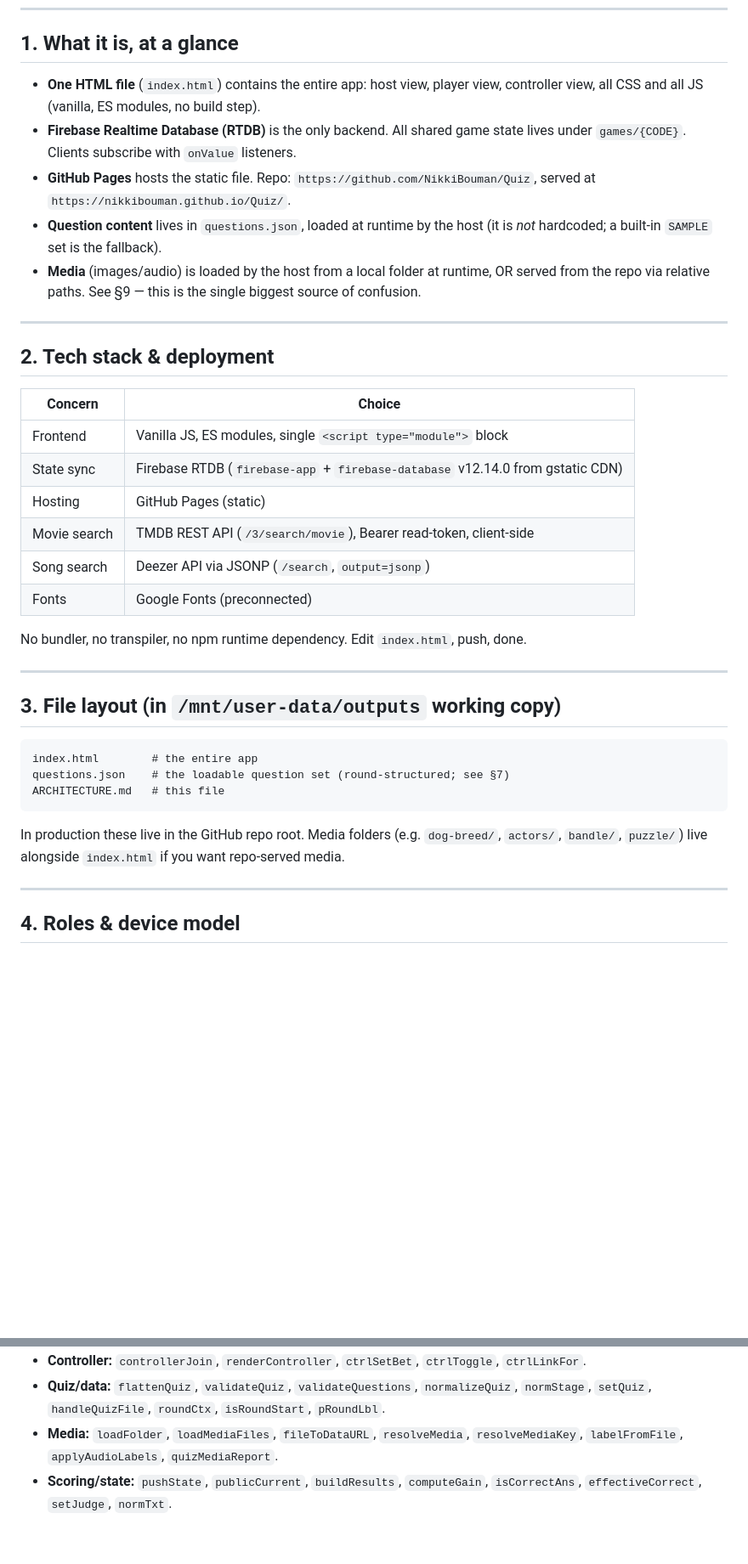
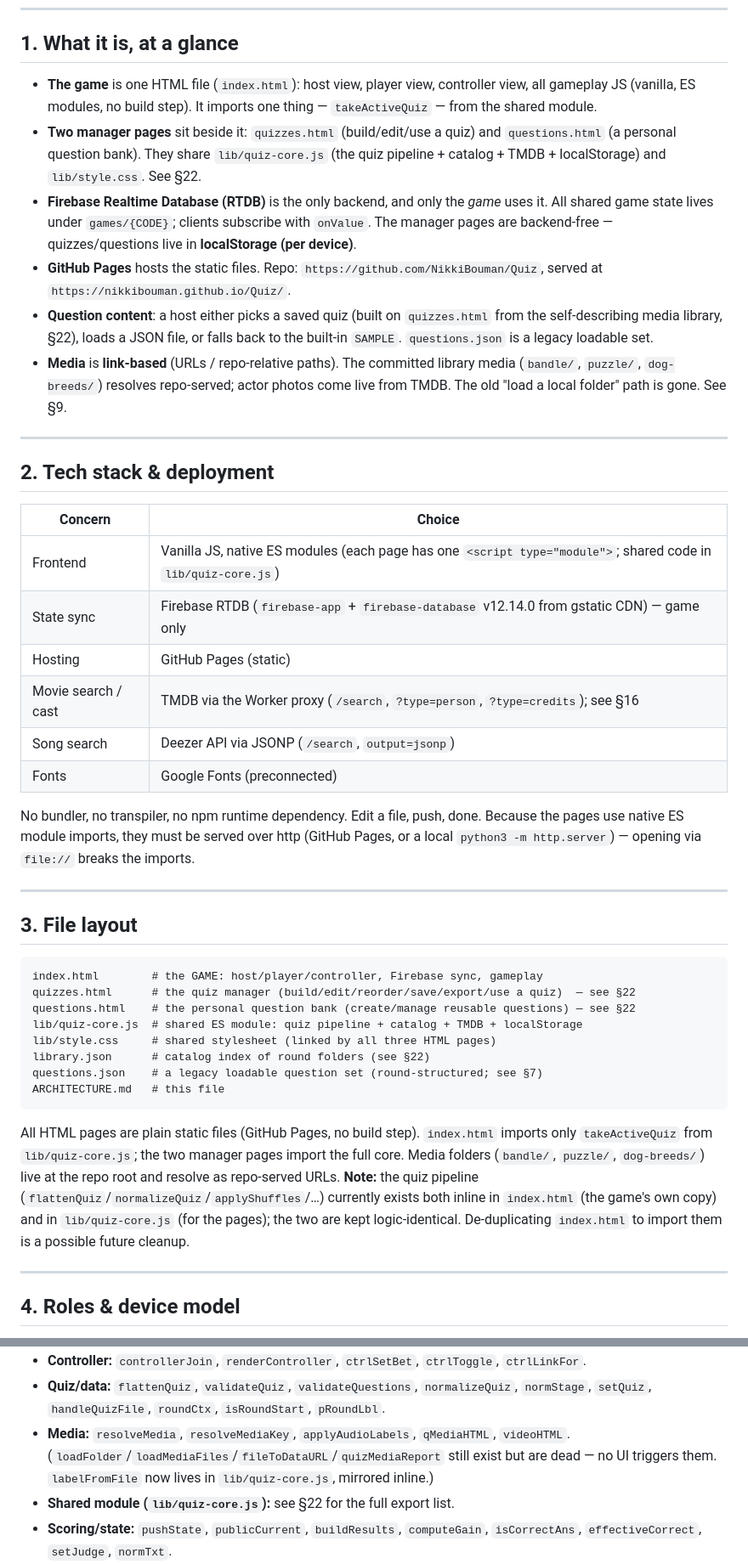
Before and after one commit to NikkiBouman/Quiz, a Markdown page: ARCHITECTURE.md, 2 parts joined by grey strips. Shown at 85% size. Rendered like a GitHub page; blank space fills up the shorter version.

````diff
--- a/ARCHITECTURE.md
+++ b/ARCHITECTURE.md
@@ -17,16 +17,23 @@ sync with `index.html` when behaviour changes.
 
 ## 1. What it is, at a glance
 
-- **One HTML file** (`index.html`) contains the entire app: host view, player view,
-  controller view, all CSS and all JS (vanilla, ES modules, no build step).
-- **Firebase Realtime Database (RTDB)** is the only backend. All shared game state lives
-  under `games/{CODE}`. Clients subscribe with `onValue` listeners.
-- **GitHub Pages** hosts the static file. Repo: `https://github.com/NikkiBouman/Quiz`,
+- **The game** is one HTML file (`index.html`): host view, player view, controller view, all
+  gameplay JS (vanilla, ES modules, no build step). It imports one thing — `takeActiveQuiz` —
+  from the shared module.
+- **Two manager pages** sit beside it: `quizzes.html` (build/edit/use a quiz) and
+  `questions.html` (a personal question bank). They share `lib/quiz-core.js` (the quiz
+  pipeline + catalog + TMDB + localStorage) and `lib/style.css`. See §22.
+- **Firebase Realtime Database (RTDB)** is the only backend, and only the *game* uses it. All
+  shared game state lives under `games/{CODE}`; clients subscribe with `onValue`. The manager
+  pages are backend-free — quizzes/questions live in **localStorage (per device)**.
+- **GitHub Pages** hosts the static files. Repo: `https://github.com/NikkiBouman/Quiz`,
   served at `https://nikkibouman.github.io/Quiz/`.
-- **Question content** lives in `questions.json`, loaded at runtime by the host (it is *not*
-  hardcoded; a built-in `SAMPLE` set is the fallback).
-- **Media** (images/audio) is loaded by the host from a local folder at runtime, OR served
-  from the repo via relative paths. See §9 — this is the single biggest source of confusion.
+- **Question content**: a host either picks a saved quiz (built on `quizzes.html` from the
+  self-describing media library, §22), loads a JSON file, or falls back to the built-in
+  `SAMPLE`. `questions.json` is a legacy loadable set.
+- **Media** is **link-based** (URLs / repo-relative paths). The committed library media
+  (`bandle/`, `puzzle/`, `dog-breeds/`) resolves repo-served; actor photos come live from TMDB.
+  The old "load a local folder" path is gone. See §9.
 
 ---
 
@@ -34,27 +41,39 @@ sync with `index.html` when behaviour changes.
 
 | Concern        | Choice |
 |----------------|--------|
-| Frontend       | Vanilla JS, ES modules, single `<script type="module">` block |
-| State sync     | Firebase RTDB (`firebase-app` + `firebase-database` v12.14.0 from gstatic CDN) |
+| Frontend       | Vanilla JS, native ES modules (each page has one `<script type="module">`; shared code in `lib/quiz-core.js`) |
+| State sync     | Firebase RTDB (`firebase-app` + `firebase-database` v12.14.0 from gstatic CDN) — game only |
 | Hosting        | GitHub Pages (static) |
-| Movie search   | TMDB REST API (`/3/search/movie`), Bearer read-token, client-side |
+| Movie search / cast | TMDB via the Worker proxy (`/search`, `?type=person`, `?type=credits`); see §16 |
 | Song search    | Deezer API via JSONP (`/search`, `output=jsonp`) |
 | Fonts          | Google Fonts (preconnected) |
 
-No bundler, no transpiler, no npm runtime dependency. Edit `index.html`, push, done.
+No bundler, no transpiler, no npm runtime dependency. Edit a file, push, done. Because the
+pages use native ES module imports, they must be served over http (GitHub Pages, or a local
+`python3 -m http.server`) — opening via `file://` breaks the imports.
 
 ---
 
-## 3. File layout (in `/mnt/user-data/outputs` working copy)
+## 3. File layout
 
 ```
-index.html        # the entire app
-questions.json    # the loadable question set (round-structured; see §7)
+index.html        # the GAME: host/player/controller, Firebase sync, gameplay
+quizzes.html      # the quiz manager (build/edit/reorder/save/export/use a quiz)  — see §22
+questions.html    # the personal question bank (create/manage reusable questions) — see §22
+lib/quiz-core.js  # shared ES module: quiz pipeline + catalog + TMDB + localStorage
+lib/style.css     # shared stylesheet (linked by all three HTML pages)
+library.json      # catalog index of round folders (see §22)
+questions.json    # a legacy loadable question set (round-structured; see §7)
 ARCHITECTURE.md   # this file
 ```
 
-In production these live in the GitHub repo root. Media folders (e.g. `dog-breed/`,
-`actors/`, `bandle/`, `puzzle/`) live alongside `index.html` if you want repo-served media.
+All HTML pages are plain static files (GitHub Pages, no build step). `index.html` imports only
+`takeActiveQuiz` from `lib/quiz-core.js`; the two manager pages import the full core. Media
+folders (`bandle/`, `puzzle/`, `dog-breeds/`) live at the repo root and resolve as repo-served
+URLs. **Note:** the quiz pipeline (`flattenQuiz`/`normalizeQuiz`/`applyShuffles`/…) currently
+exists both inline in `index.html` (the game's own copy) and in `lib/quiz-core.js` (for the
+pages); the two are kept logic-identical. De-duplicating `index.html` to import them is a
+possible future cleanup.
 
 ---
 
@@ -530,8 +566,10 @@ changes: push `index.html` to the repo; on the host, load the folder via **Map l
   `ctrlLinkFor`.
 - **Quiz/data:** `flattenQuiz`, `validateQuiz`, `validateQuestions`, `normalizeQuiz`,
   `normStage`, `setQuiz`, `handleQuizFile`, `roundCtx`, `isRoundStart`, `pRoundLbl`.
-- **Media:** `loadFolder`, `loadMediaFiles`, `fileToDataURL`, `resolveMedia`,
-  `resolveMediaKey`, `labelFromFile`, `applyAudioLabels`, `quizMediaReport`.
+- **Media:** `resolveMedia`, `resolveMediaKey`, `applyAudioLabels`, `qMediaHTML`, `videoHTML`.
+  (`loadFolder`/`loadMediaFiles`/`fileToDataURL`/`quizMediaReport` still exist but are dead — no
+  UI triggers them. `labelFromFile` now lives in `lib/quiz-core.js`, mirrored inline.)
+- **Shared module (`lib/quiz-core.js`):** see §22 for the full export list.
 - **Scoring/state:** `pushState`, `publicCurrent`, `buildResults`, `computeGain`,
   `isCorrectAns`, `effectiveCorrect`, `setJudge`, `normTxt`.
 - **Search:** `tmdbSearch`, `deezerSearch`, `searchOptions`, `refreshSearchOut`,
````
Also changed, not shown: other parts of ARCHITECTURE.md (+132 -106 lines).
